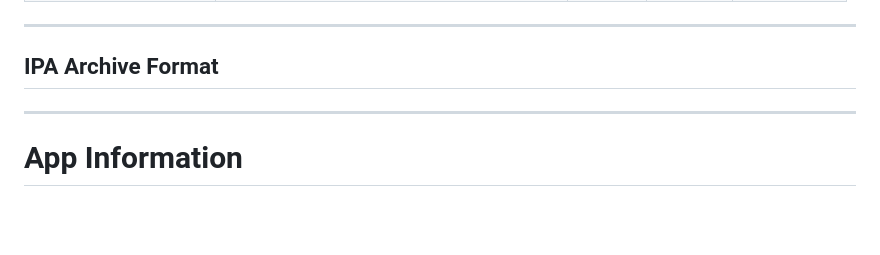
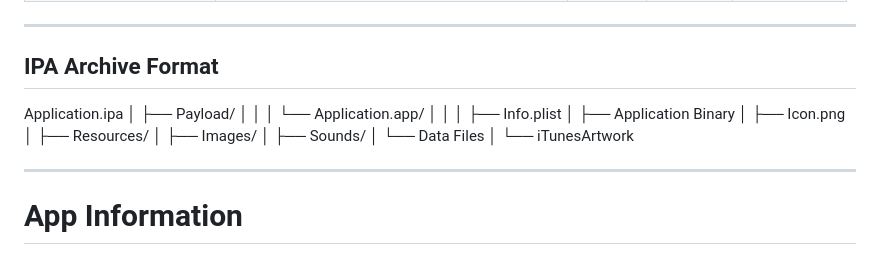
Before and after one commit to skylerdufour38/iOS-App-Archive, a Markdown page: README.md, the part around the change. GitHub-like rendering; blank space fills up the shorter version.

Commit message:
Document IPA Archive Format structure
Added structure for IPA Archive Format in README.

```diff
--- a/README.md
+++ b/README.md
@@ -37,6 +37,22 @@ versions, and minimum iOS requirements.
 ---
 
 ## IPA Archive Format
+
+Application.ipa
+│
+├── Payload/
+│ │
+│ └── Application.app/
+│ │
+│ ├── Info.plist
+│ ├── Application Binary
+│ ├── Icon.png
+│ ├── Resources/
+│ ├── Images/
+│ ├── Sounds/
+│ └── Data Files
+│
+└── iTunesArtwork
 
 ---
 
```
